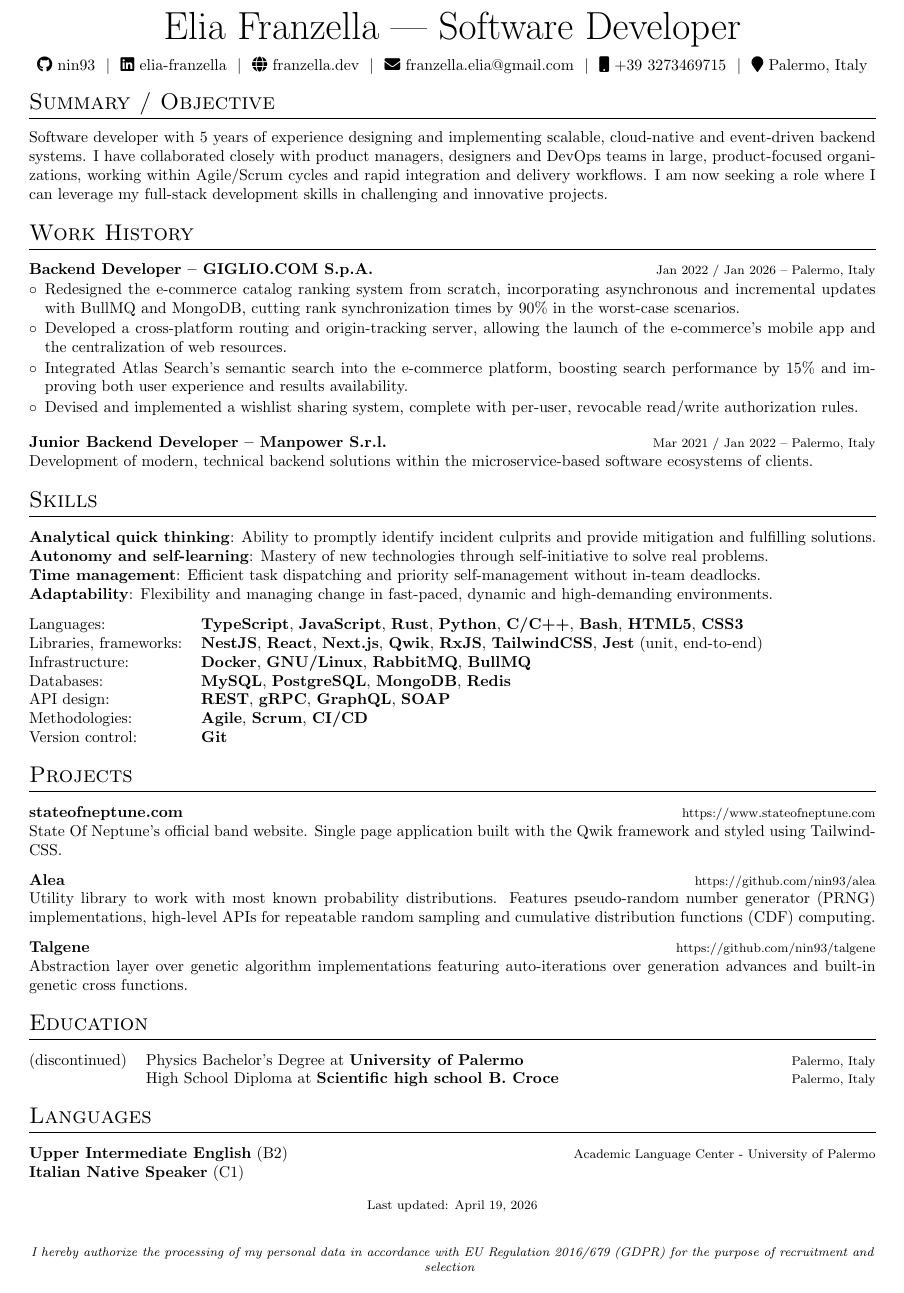
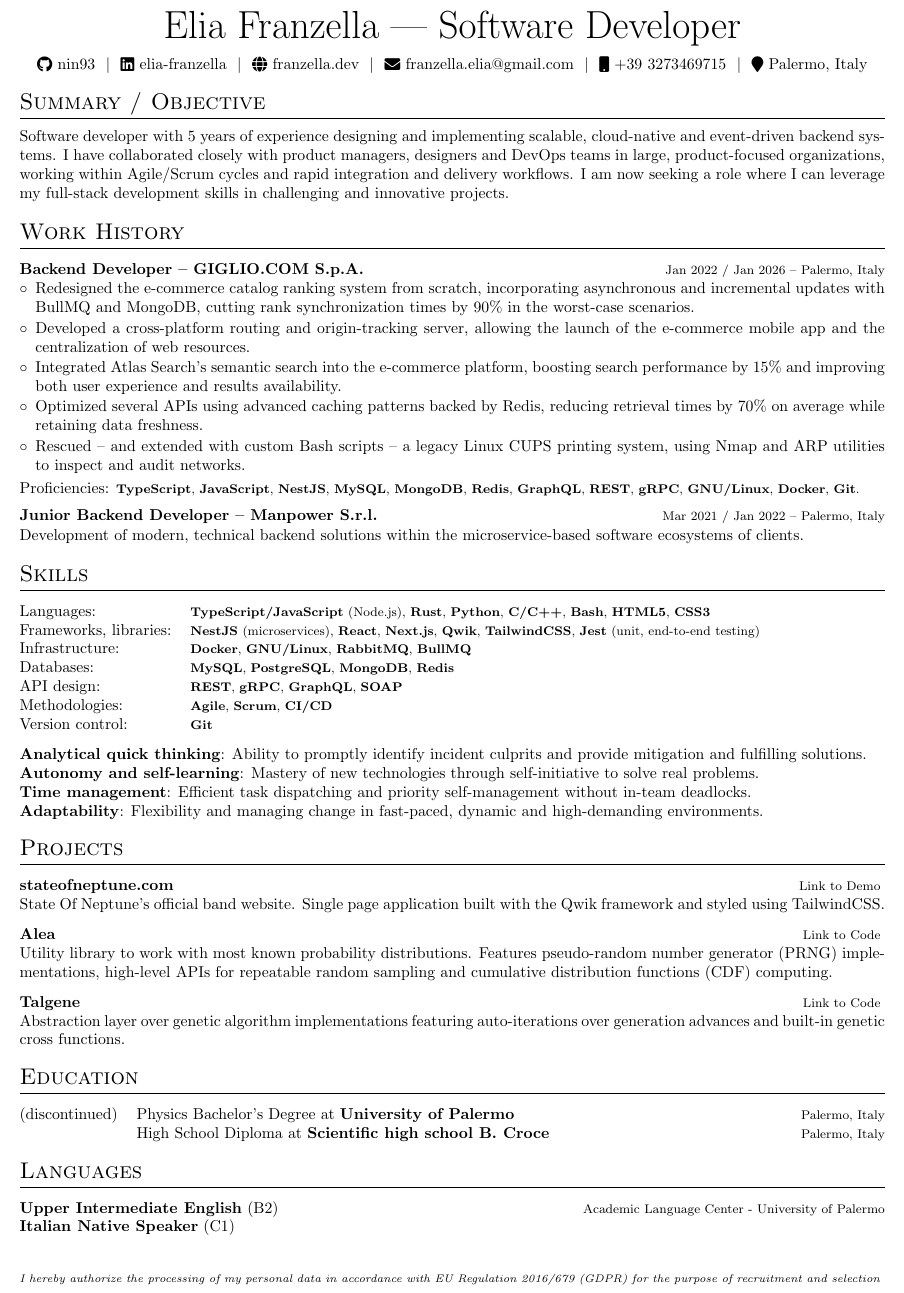
Before and after one commit to nin93/curriculum_vitae, a LaTeX CV (elia_franzella_cv_dev.tex): part of the page, cut so that both start at the same text. Compiled offline with pdfLaTeX.

Commit message:
refactor: Major changes

```diff
--- a/elia_franzella_cv_dev.tex
+++ b/elia_franzella_cv_dev.tex
@@ -26,7 +26,7 @@
 %----------------------------------------------------------------------------------------
 
 % article class because we want to fully customize the page and not use a cv template
-\documentclass[a4paper,9pt]{article}
+\documentclass[a4paper,10pt]{article}
 
 %----------------------------------------------------------------------------------------
 %	PACKAGES
@@ -38,8 +38,8 @@
 %other packages for formatting
 \RequirePackage{color}
 \RequirePackage{graphicx}
-\usepackage[usenames,dvipsnames]{xcolor}
-\usepackage[scale=0.9]{geometry}
+\usepackage[dvipsnames]{xcolor}
+\usepackage[scale=0.92]{geometry}
 
 %tabularx environment
 \usepackage{tabularx}
@@ -82,7 +82,7 @@
 \newenvironment{jobshort}[2]
     {
     \begin{tabularx}{\linewidth}{@{}l X r@{}}
-    \textbf{#1} & \hfill &  #2 \\[0.5pt]
+        \textbf{#1} & \hfill & {\footnotesize #2} \\[0.5pt]
     \end{tabularx}
     }
     {
@@ -91,7 +91,7 @@
 \newenvironment{joblong}[2]
     {
     \begin{tabularx}{\linewidth}{@{}l X r@{}}
-    \textbf{#1} & \hfill &  #2 \\[0.5pt]
+    \textbf{#1} & \hfill & {\footnotesize #2} \\[0.5pt]
     \end{tabularx}
     \begin{minipage}[t]{\linewidth}
     \begin{itemize}[nosep,after=\strut, leftmargin=1em, itemsep=1pt,label=$\circ$]
@@ -135,23 +133,39 @@ Software developer with 5 years of experience designing and implementing scalabl
 %----------------------------------------------------------------------------------------
 %   WORK HISTORY
 %----------------------------------------------------------------------------------------
+
 \section{Work History}
 
-\begin{joblong}{Backend Developer -- GIGLIO.COM S.p.A.}{\footnotesize Jan 2022 / Jan 2026 -- Palermo, Italy}
+\begin{joblong}{Backend Developer -- GIGLIO.COM S.p.A.}{Jan 2022 / Jan 2026 -- Palermo, Italy}
     \item Redesigned the e-commerce catalog ranking system from scratch, incorporating asynchronous and incremental updates with BullMQ and MongoDB, cutting rank synchronization times by 90\% in the worst-case scenarios.
-    \item Developed a cross-platform routing and origin-tracking server, allowing the launch of the e-commerce's mobile app and the centralization of web resources.
+    \item Developed a cross-platform routing and origin-tracking server, allowing the launch of the e-commerce mobile app and the centralization of web resources.
     \item Integrated Atlas Search’s semantic search into the e-commerce platform, boosting search performance by 15\% and improving both user experience and results availability.
-    \item Devised and implemented a wishlist sharing system, complete with per-user, revocable read/write authorization rules.
+    \item Optimized several APIs using advanced caching patterns backed by Redis, reducing retrieval times by 70\% on average while retaining data freshness.
+    \item Rescued -- and extended with custom Bash scripts -- a legacy Linux CUPS printing system, using Nmap and ARP utilities to inspect and audit networks.
 \end{joblong}
 
-\begin{jobshort}{Junior Backend Developer -- Manpower S.r.l.}{\footnotesize Mar 2021 / Jan 2022 -- Palermo, Italy}
+\vspace{-8pt}
+Proficiencies: {\footnotesize \textbf{TypeScript}, \textbf{JavaScript}, \textbf{NestJS}, \textbf{MySQL}, \textbf{MongoDB}, \textbf{Redis}, \textbf{GraphQL}, \textbf{REST}, \textbf{gRPC}, \textbf{GNU/Linux}, \textbf{Docker}, \textbf{Git}.}
+
+\begin{jobshort}{Junior Backend Developer -- Manpower S.r.l.}{Mar 2021 / Jan 2022 -- Palermo, Italy}
 Development of modern, technical backend solutions within the microservice-based software ecosystems of clients.
 \end{jobshort}
 
 %----------------------------------------------------------------------------------------
 %	SKILLS
 %----------------------------------------------------------------------------------------
+
 \section{Skills}
+\begin{tabularx}{\linewidth}{@{}l X@{}}
+    Languages: & {\footnotesize \textbf{TypeScript/JavaScript} (Node.js), \textbf{Rust}, \textbf{Python}, \textbf{C/C++}, \textbf{Bash}, \textbf{HTML5}, \textbf{CSS3}} \\
+    Frameworks, libraries: & {\footnotesize \textbf{NestJS} (microservices), \textbf{React}, \textbf{Next.js}, \textbf{Qwik}, \textbf{TailwindCSS}, \textbf{Jest} (unit, end-to-end testing)} \\
+    Infrastructure: & {\footnotesize \textbf{Docker}, \textbf{GNU/Linux}, \textbf{RabbitMQ}, \textbf{BullMQ}} \\
+    Databases: & {\footnotesize \textbf{MySQL}, \textbf{PostgreSQL}, \textbf{MongoDB}, \textbf{Redis}} \\
+    API design: & {\footnotesize \textbf{REST}, \textbf{gRPC}, \textbf{GraphQL}, \textbf{SOAP}} \\
+    Methodologies: & {\footnotesize \textbf{Agile}, \textbf{Scrum}, \textbf{CI/CD}} \\
+    Version control: & {\footnotesize \textbf{Git}} \\
+\end{tabularx}
+
 \begin{tabularx}{\linewidth}{@{}l X@{}}
     \textbf{Analytical quick thinking}: Ability to promptly identify incident culprits and provide mitigation and fulfilling solutions. \\
     \textbf{Autonomy and self-learning}: Mastery of new technologies through self-initiative to solve real problems. \\
@@ -159,56 +173,46 @@ Development of modern, technical backend solutions within the microservice-based
     \textbf{Adaptability}: Flexibility and managing change in fast-paced, dynamic and high-demanding environments. \\
 \end{tabularx}
 
-\begin{tabularx}{\linewidth}{@{}l X@{}}
-    Languages: &  \textbf{TypeScript}, \textbf{JavaScript}, \textbf{Rust}, \textbf{Python}, \textbf{C/C++}, \textbf{Bash}, \textbf{HTML5}, \textbf{CSS3}\\
-    Libraries, frameworks: & \textbf{NestJS}, \textbf{React}, \textbf{Next.js}, \textbf{Qwik}, \textbf{RxJS}, \textbf{TailwindCSS}, \textbf{Jest} (unit, end-to-end)\\
-    Infrastructure: & \textbf{Docker}, \textbf{GNU/Linux}, \textbf{RabbitMQ}, \textbf{BullMQ}\\
-    Databases: & \textbf{MySQL}, \textbf{PostgreSQL}, \textbf{MongoDB}, \textbf{Redis}\\
-    API design: & \textbf{REST}, \textbf{gRPC}, \textbf{GraphQL}, \textbf{SOAP}\\
-    Methodologies: & \textbf{Agile}, \textbf{Scrum}, \textbf{CI/CD}\\
-    Version control: & \textbf{Git}\\
-\end{tabularx}
-
 %----------------------------------------------------------------------------------------
 %   PROJECTS
 %----------------------------------------------------------------------------------------
+
 \section{Projects}
 
 \begin{tabularx}{\linewidth}{ @{}l r@{} }
-    \textbf{stateofneptune.com} & \hfill \href{https://www.stateofneptune.com}{\footnotesize https://www.stateofneptune.com} \\[0pt]
-    \multicolumn{2}{@{}X@{}}{State Of Neptune's official band website. Single page application built with the Qwik framework and styled using TailwindCSS.}  \\
+    \textbf{stateofneptune.com} & \hfill \href{https://www.stateofneptune.com}{\footnotesize Link to Demo } \\[0pt]
+    \multicolumn{2}{@{}X@{}}{State Of Neptune’s official band website. Single page application built with the Qwik framework and styled using TailwindCSS.}  \\
 \end{tabularx}
 
 \begin{tabularx}{\linewidth}{ @{}l r@{} }
-    \textbf{Alea} & \hfill \href{https://github.com/nin93/alea}{\footnotesize https://github.com/nin93/alea} \\[0pt]
+    \textbf{Alea} & \hfill \href{https://github.com/nin93/alea}{\footnotesize Link to Code } \\[0pt]
     \multicolumn{2}{@{}X@{}}{Utility library to work with most known probability distributions. Features pseudo-random number generator (PRNG) implementations, high-level APIs for repeatable random sampling and cumulative distribution functions (CDF) computing.}  \\
 \end{tabularx}
 
 \begin{tabularx}{\linewidth}{ @{}l r@{} }
-    \textbf{Talgene} & \hfill \href{https://github.com/nin93/talgene}{\footnotesize https://github.com/nin93/talgene} \\[0pt]
+    \textbf{Talgene} & \hfill \href{https://github.com/nin93/talgene}{\footnotesize Link to Code } \\[0pt]
     \multicolumn{2}{@{}X@{}}{Abstraction layer over genetic algorithm implementations featuring auto-iterations over generation advances and built-in genetic cross functions.}  \\
 \end{tabularx}
 
 %----------------------------------------------------------------------------------------
 %	EDUCATION
 %----------------------------------------------------------------------------------------
+
 \section{Education}
 \begin{tabularx}{\linewidth}{@{}l X@{}}
-    (discontinued) & Physics Bachelor's Degree at \textbf{University of Palermo} \hfill \footnotesize Palermo, Italy \\
+    (discontinued) & Physics Bachelor’s Degree at \textbf{University of Palermo} \hfill \footnotesize Palermo, Italy \\
     & High School Diploma at \textbf{Scientific high school B. Croce} \hfill \footnotesize Palermo, Italy \\
 \end{tabularx}
 
 %----------------------------------------------------------------------------------------
 %  LANGUAGES
 %----------------------------------------------------------------------------------------
+
 \section{Languages}
 \begin{tabularx}{\linewidth}{@{}l X@{}}
     \textbf{Upper Intermediate English} (B2) & \hfill \footnotesize Academic Language Center - University of Palermo \\
     \textbf{Italian Native Speaker} (C1)
 \end{tabularx}
-
-\vfill
-\center{\footnotesize Last updated: \today}
 
 %----------------------------------------------------------------------------------------
 %	FOOTER
@@ -217,7 +221,7 @@ Development of modern, technical backend solutions within the microservice-based
 \fancypagestyle{plain}{%
 \fancyhf{} % clear all header and footer fields
 \fancyfoot[C]{
-     \footnotesize \textit{I hereby authorize the processing of my personal data in accordance with EU Regulation 2016/679 (GDPR) for the purpose of recruitment and selection}
+     \scriptsize \textit{I hereby authorize the processing of my personal data in accordance with EU Regulation 2016/679 (GDPR) for the purpose of recruitment and selection}
 }
 \renewcommand{\headrulewidth}{0pt}
 \renewcommand{\footrulewidth}{0pt}}
```
Also changed, not shown: Makefile, opengraph-image.jpg, elia_franzella_cv_dev.tex (2 more changed lines).
